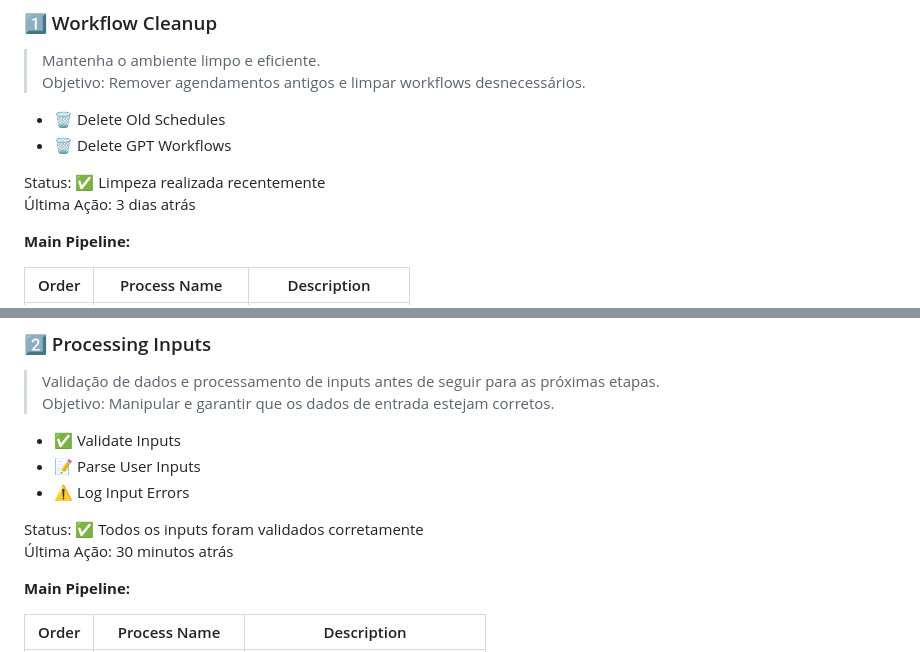
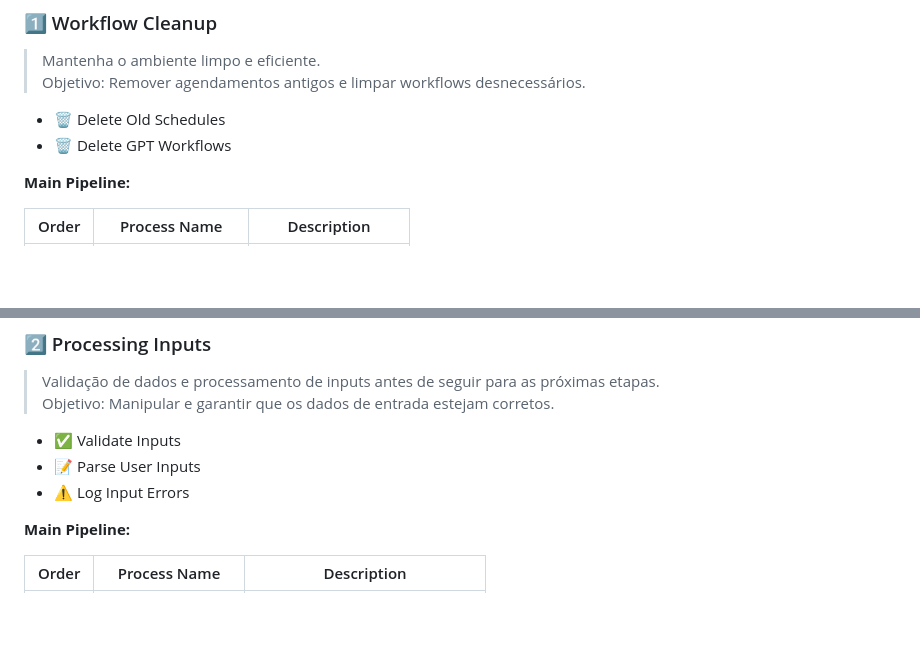
Before and after one commit to miltonbolonha/digest-it, a Markdown page: README.md, 2 parts joined by grey strips. GitHub-like rendering; blank space fills up the shorter version.

Commit message:
update repo

```diff
--- a/README.md
+++ b/README.md
@@ -77,9 +77,6 @@ npm test
 - 🗑️ Delete Old Schedules
 - 🗑️ Delete GPT Workflows
 
-Status: ✅ Limpeza realizada recentemente
-Última Ação: 3 dias atrás
-
 **Main Pipeline:**
 
 | Order | Process Name     | Description       |
@@ -96,9 +93,6 @@ Status: ✅ Limpeza realizada recentemente
 - ✅ Validate Inputs
 - 📝 Parse User Inputs
 - ⚠️ Log Input Errors
-
-Status: ✅ Todos os inputs foram validados corretamente
-Última Ação: 30 minutos atrás
 
 **Main Pipeline:**
 
```
